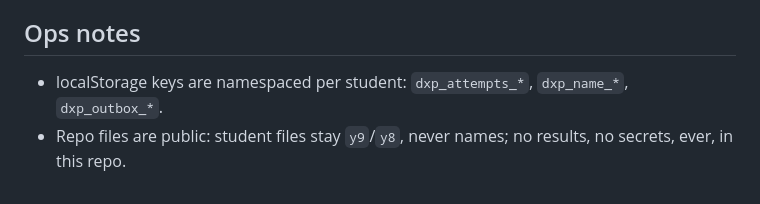
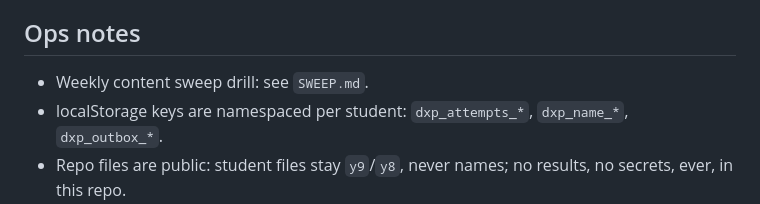
Before and after one commit to Rich898/DailyXP-content, a Markdown page: RUNBOOK.md, the part around the change. Rendered like a GitHub page.

```diff
--- a/RUNBOOK.md
+++ b/RUNBOOK.md
@@ -39,6 +39,7 @@ One rule: a question's clock starts when it renders (once — re-renders don't r
 Note: trust `ts` (UTC ISO) over the sheet's local received_at column (sheet timezone may be offset).
 
 ## Ops notes
+- Weekly content sweep drill: see `SWEEP.md`.
 - localStorage keys are namespaced per student: `dxp_attempts_*`, `dxp_name_*`, `dxp_outbox_*`.
 - Repo files are public: student files stay `y9`/`y8`, never names; no results, no secrets, ever, in this repo.
 - Publish auth: fine-grained GitHub PAT (Contents R/W, this repo only), held by the project owner, expires ~90 days from 2026-08-02.
```
